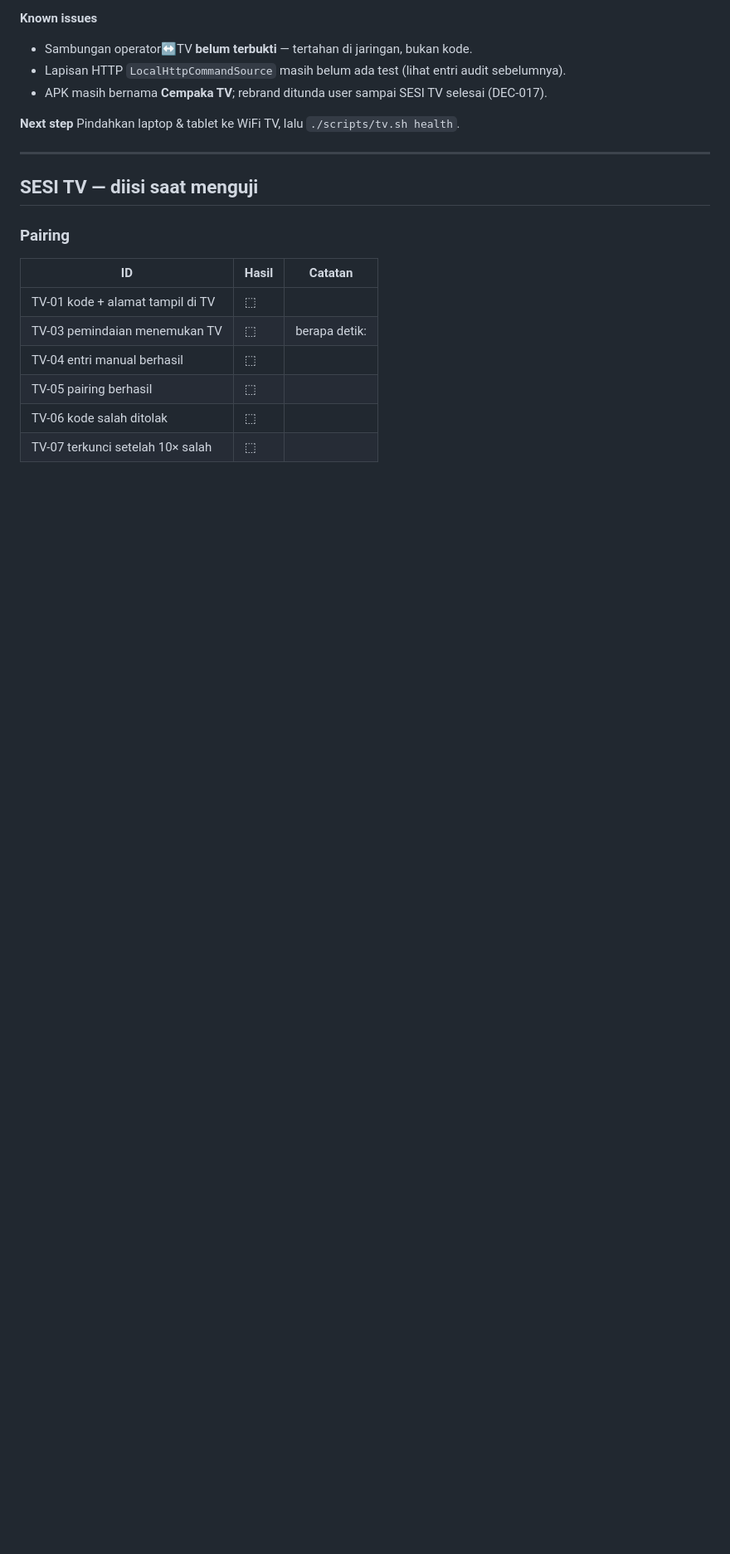
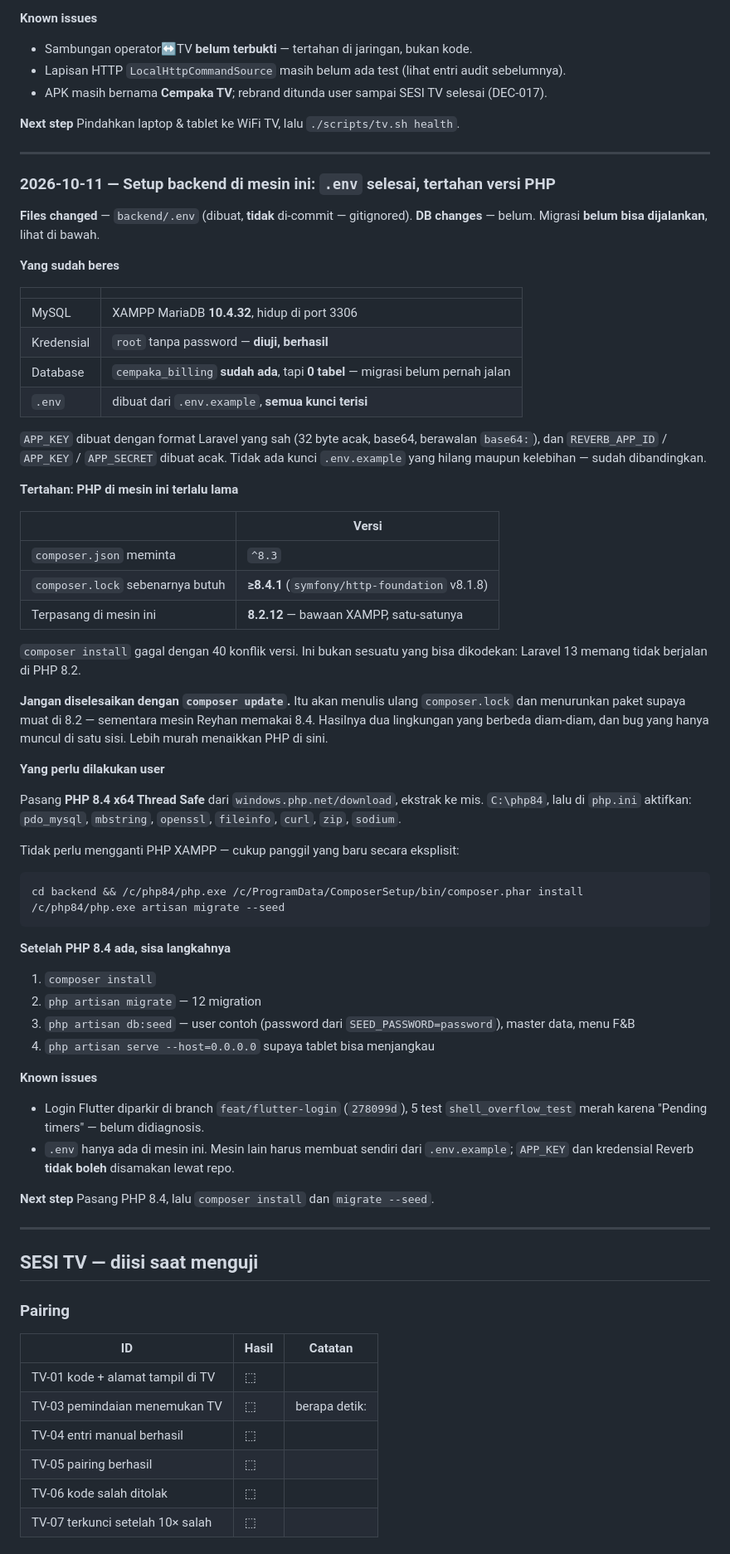
Before and after one commit to rizzdev31/cempaka-smartbiling, a Markdown page: docs/PROGRESS.md, the part around the change. Shown at 83% size. Rendered like a GitHub page; blank space fills up the shorter version.

Commit message:
docs: catat setup backend di mesin ini — .env selesai, tertahan versi PHP
MySQL sudah siap: XAMPP MariaDB 10.4.32 hidup di 3306, root tanpa password
diuji berhasil, dan database cempaka_billing sudah ada tapi masih 0 tabel.

.env dibuat dari .env.example dengan semua kunci terisi. APP_KEY memakai
format Laravel yang sah (32 byte acak, base64, berawalan base64:) dan
kredensial Reverb dibuat acak. Dibandingkan dengan .env.example: tidak ada
kunci yang hilang maupun kelebihan. Berkasnya gitignored dan tidak ikut
di-commit.

Migrasi belum bisa dijalankan. composer.json meminta PHP ^8.3 dan
composer.lock sebenarnya butuh >=8.4.1 karena symfony/http-foundation v8.1.8,
sementara mesin ini hanya punya PHP 8.2.12 bawaan XAMPP. composer install
gagal dengan 40 konflik versi. Laravel 13 memang tidak berjalan di 8.2.

Dicatat juga kenapa ini tidak boleh diselesaikan dengan composer update:
itu akan menulis ulang composer.lock dan menurunkan paket supaya muat di 8.2,
sementara mesin Reyhan memakai 8.4. Hasilnya dua lingkungan yang berbeda
diam-diam, dan bug yang hanya muncul di satu sisi.

Langkah yang dibutuhkan user dicatat berikut extension yang harus diaktifkan,
dan sisa langkah setelah PHP 8.4 tersedia.

Co-Authored-By: Claude Opus 5 <noreply@anthropic.com>

````diff
--- a/docs/PROGRESS.md
+++ b/docs/PROGRESS.md
@@ -1384,6 +1384,73 @@ Pindahkan laptop & tablet ke WiFi TV, lalu `./scripts/tv.sh health`.
 
 ---
 
+### 2026-10-11 — Setup backend di mesin ini: `.env` selesai, tertahan versi PHP
+
+**Files changed** — `backend/.env` (dibuat, **tidak** di-commit — gitignored).
+**DB changes** — belum. Migrasi **belum bisa dijalankan**, lihat di bawah.
+
+**Yang sudah beres**
+
+| | |
+|---|---|
+| MySQL | XAMPP MariaDB **10.4.32**, hidup di port 3306 |
+| Kredensial | `root` tanpa password — **diuji, berhasil** |
+| Database | `cempaka_billing` **sudah ada**, tapi **0 tabel** — migrasi belum pernah jalan |
+| `.env` | dibuat dari `.env.example`, **semua kunci terisi** |
+
+`APP_KEY` dibuat dengan format Laravel yang sah (32 byte acak, base64, berawalan
+`base64:`), dan `REVERB_APP_ID` / `APP_KEY` / `APP_SECRET` dibuat acak. Tidak
+ada kunci `.env.example` yang hilang maupun kelebihan — sudah dibandingkan.
+
+**Tertahan: PHP di mesin ini terlalu lama**
+
+| | Versi |
+|---|---|
+| `composer.json` meminta | `^8.3` |
+| `composer.lock` sebenarnya butuh | **≥8.4.1** (`symfony/http-foundation` v8.1.8) |
+| Terpasang di mesin ini | **8.2.12** — bawaan XAMPP, satu-satunya |
+
+`composer install` gagal dengan 40 konflik versi. Ini bukan sesuatu yang bisa
+dikodekan: Laravel 13 memang tidak berjalan di PHP 8.2.
+
+**Jangan diselesaikan dengan `composer update`.** Itu akan menulis ulang
+`composer.lock` dan menurunkan paket supaya muat di 8.2 — sementara mesin
+Reyhan memakai 8.4. Hasilnya dua lingkungan yang berbeda diam-diam, dan bug
+yang hanya muncul di satu sisi. Lebih murah menaikkan PHP di sini.
+
+**Yang perlu dilakukan user**
+
+Pasang **PHP 8.4 x64 Thread Safe** dari `windows.php.net/download`, ekstrak ke
+mis. `C:\php84`, lalu di `php.ini` aktifkan: `pdo_mysql`, `mbstring`,
+`openssl`, `fileinfo`, `curl`, `zip`, `sodium`.
+
+Tidak perlu mengganti PHP XAMPP — cukup panggil yang baru secara eksplisit:
+
+```bash
+cd backend && /c/php84/php.exe /c/ProgramData/ComposerSetup/bin/composer.phar install
+/c/php84/php.exe artisan migrate --seed
+```
+
+**Setelah PHP 8.4 ada, sisa langkahnya**
+
+1. `composer install`
+2. `php artisan migrate` — 12 migration
+3. `php artisan db:seed` — user contoh (password dari `SEED_PASSWORD=password`),
+   master data, menu F&B
+4. `php artisan serve --host=0.0.0.0` supaya tablet bisa menjangkau
+
+**Known issues**
+- Login Flutter diparkir di branch `feat/flutter-login` (`278099d`), 5 test
+  `shell_overflow_test` merah karena "Pending timers" — belum didiagnosis.
+- `.env` hanya ada di mesin ini. Mesin lain harus membuat sendiri dari
+  `.env.example`; `APP_KEY` dan kredensial Reverb **tidak boleh** disamakan
+  lewat repo.
+
+**Next step**
+Pasang PHP 8.4, lalu `composer install` dan `migrate --seed`.
+
+---
+
 ## SESI TV — diisi saat menguji
 
 ### Pairing
````
